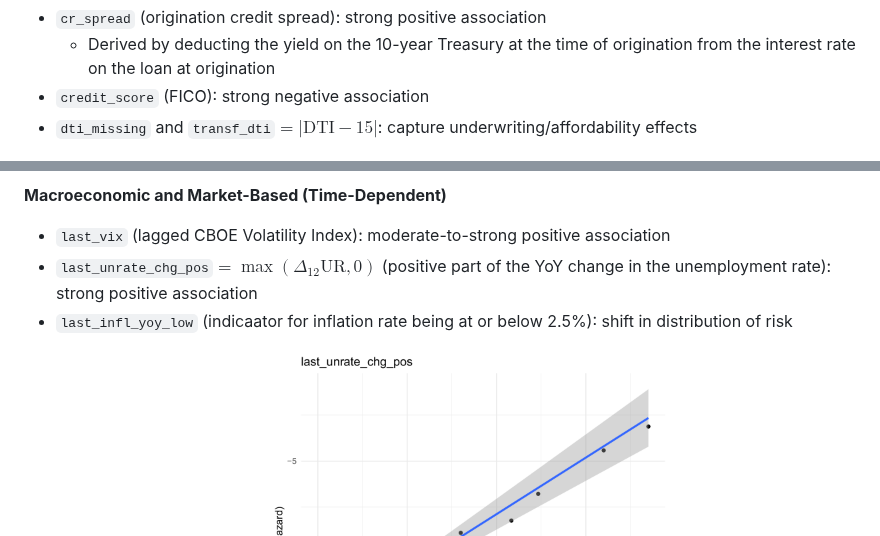
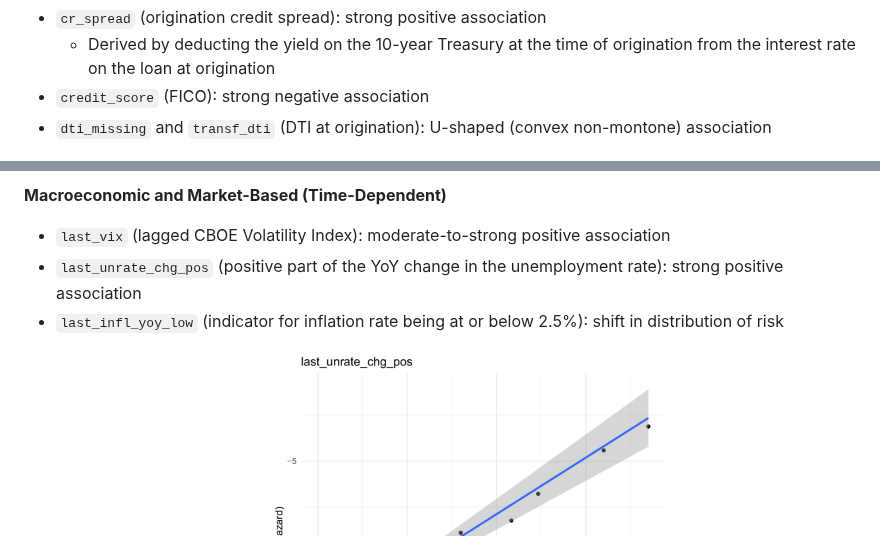
Before and after one commit to antonio-apm/credit-risk-hazard-model, a Markdown page: README.md, 2 parts joined by grey strips. GitHub-like rendering.

```diff
--- a/README.md
+++ b/README.md
@@ -39,7 +39,7 @@ The scatterplots of the covariates plotted against the logit transform of the em
 - `cr_spread` (origination credit spread): strong positive association
     - Derived by deducting the yield on the 10-year Treasury at the time of origination from the interest rate on the loan at origination
 - `credit_score` (FICO): strong negative association
-- `dti_missing` and `transf_dti`$=|\text{DTI}-15|$: capture underwriting/affordability effects
+- `dti_missing` and `transf_dti` (DTI at origination): U-shaped (convex non-montone) association
 <p align="center">
     <img src="figures/cr_spread_1.png" width="400">
     <img src="figures/credit_score_1.png" width="400">
@@ -47,8 +47,8 @@ The scatterplots of the covariates plotted against the logit transform of the em
 
 **Macroeconomic and Market-Based (Time-Dependent)**
 - `last_vix` (lagged CBOE Volatility Index): moderate-to-strong positive association
-- `last_unrate_chg_pos`$=\max(\Delta_{12}\text{UR},0)$ (positive part of the YoY change in the unemployment rate): strong positive association
-- `last_infl_yoy_low` (indicaator for inflation rate being at or below 2.5\%): shift in distribution of risk
+- `last_unrate_chg_pos` (positive part of the YoY change in the unemployment rate): strong positive association
+- `last_infl_yoy_low` (indicator for inflation rate being at or below 2.5\%): shift in distribution of risk
 <p align="center">
     <img src="figures/last_vix_1.png" width="400">
     <img src="figures/last_unrate_chg_pos_1.png" width="400">
```
